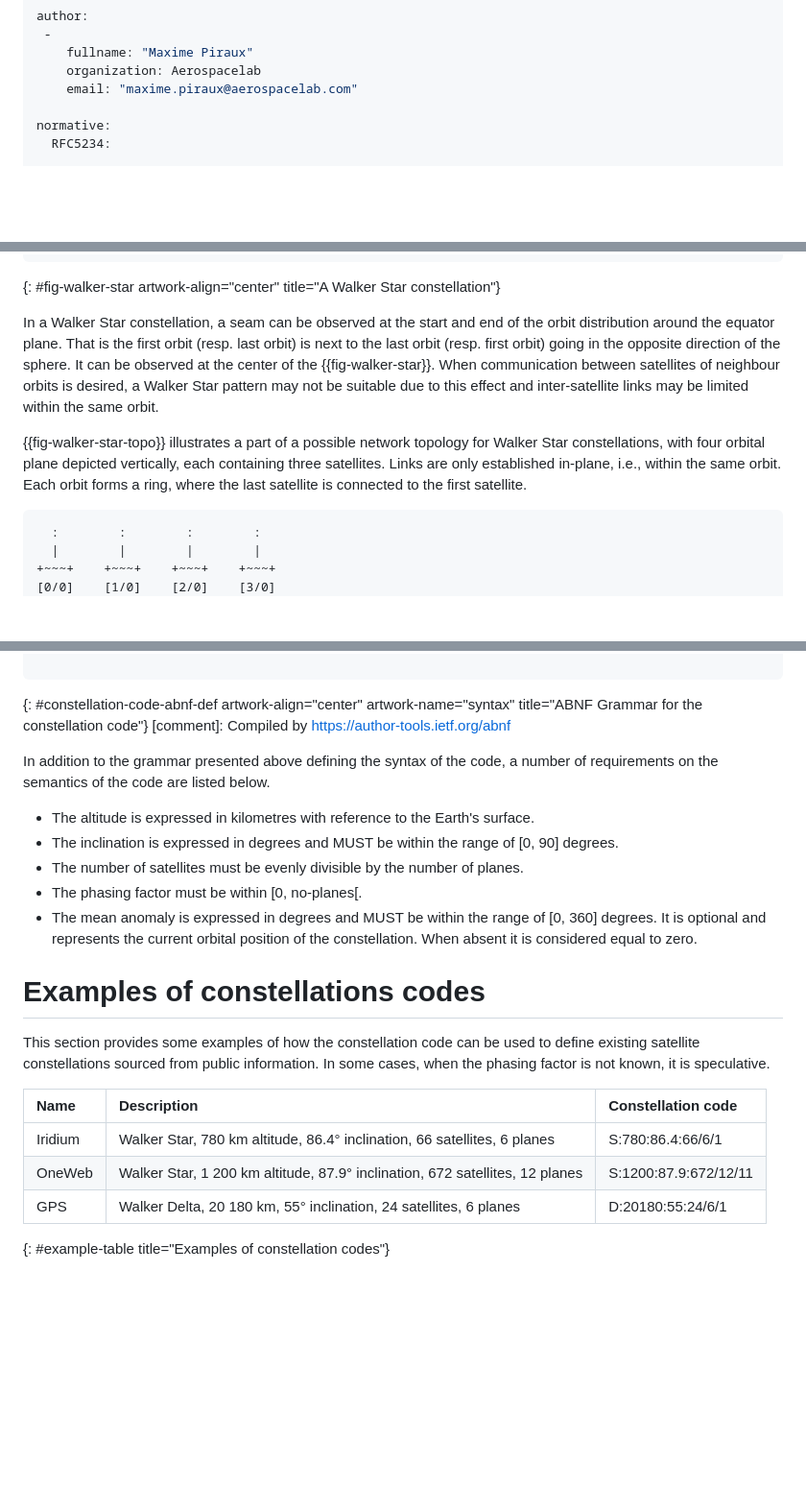
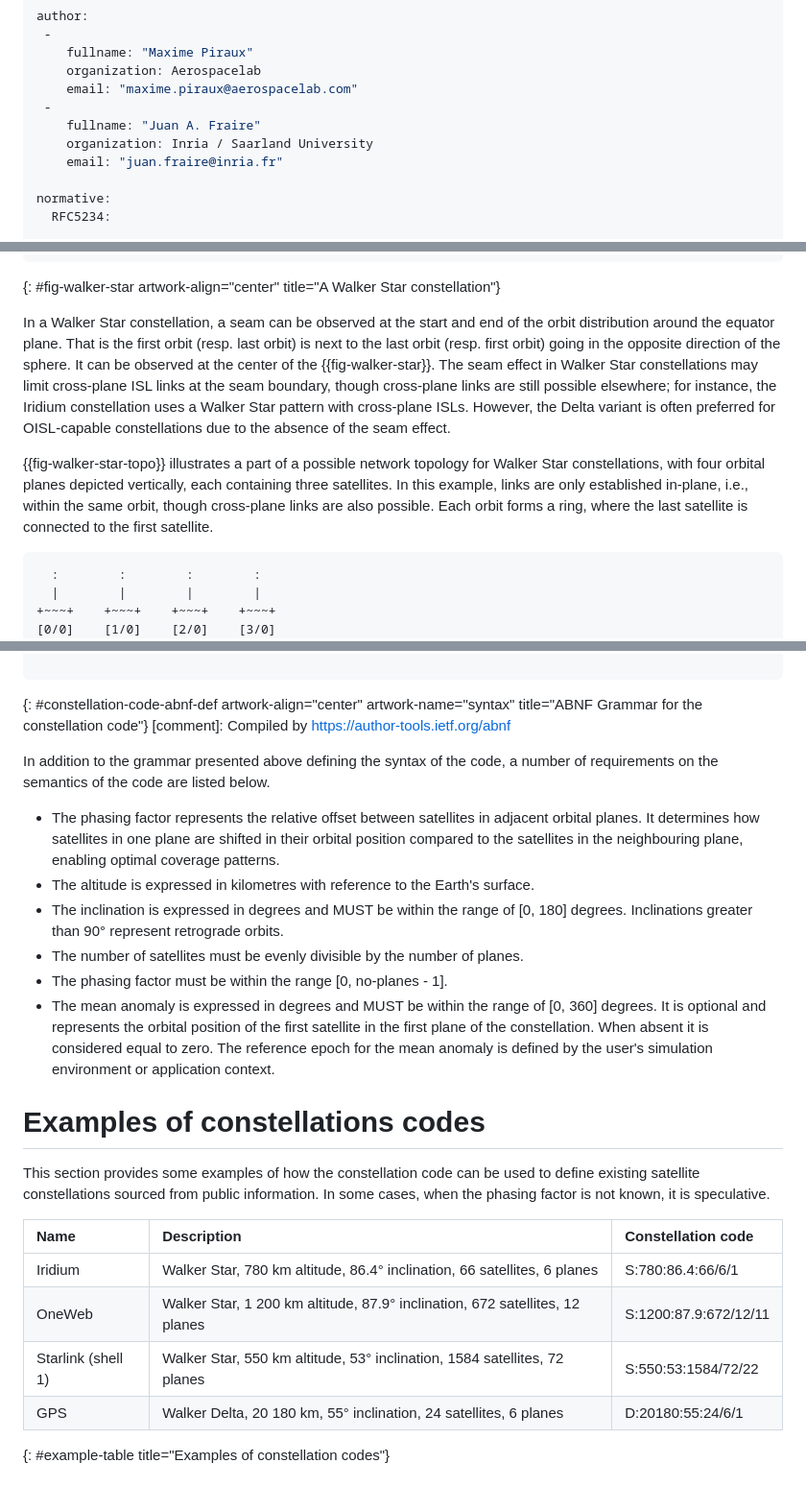
Before and after one commit to mpiraux/draft-piraux-space-constellation-code, a Markdown page: draft-piraux-space-constellation-code.md, 3 parts joined by grey strips. Shown at 96% size. Drawn GitHub-style; blank space fills up the shorter version.

Commit message:
Clarifications, improvements, and new co-author
- Explain circular orbits restriction in introduction: Added paragraph
  explaining circular orbit restriction and mentioning Molniya/Flower
  constellations as future scope
- Clarify inclination ranges are typical not prescriptive: Updated both
  Walker Star and Walker Delta sections to clarify these are typical
  ranges, not geometric constraints
- Fix misleading "links only in-plane" statement for Walker Star:
  Rewrote to explain seam effect limits cross-plane links but doesn't
  prevent them (citing Iridium as example), noted Delta is preferred
  for OISL
- Allow retrograde orbits [0, 180]: Changed range from [0, 90] to
  [0, 180] with explanation that >90° represents retrograde orbits
- Clarify mean anomaly definition and epoch: Clarified it refers to
  first satellite in first plane, and epoch is defined by user's
  simulation environment
- Define phasing-factor before grammar semantics list: Added explanatory
  text for the phasing factor parameter
- Add Starlink example to Table 1: Added S:550:53:1584/72/22 for
  Starlink shell 1
- Fixed typo: "foreseed" → "foreseen"
- Fixed grammar: "four orbital plane" → "four orbital planes"
- Fixed interval notation: [0, no-planes[ → [0, no-planes - 1] for
  consistency with other ranges
- Added Juan A. Fraire as co-author to collaborate on link code and
  Flower constellation extensions

```diff
--- a/draft-piraux-space-constellation-code.md
+++ b/draft-piraux-space-constellation-code.md
@@ -24,6 +24,10 @@ author:
     fullname: "Maxime Piraux"
     organization: Aerospacelab
     email: "maxime.piraux@aerospacelab.com"
+ -
+    fullname: "Juan A. Fraire"
+    organization: Inria / Saarland University
+    email: "juan.fraire@inria.fr"
 
 normative:
   RFC5234:
@@ -102,9 +108,9 @@ Over the south and north poles, all orbits are crossing paths before going over
 ~~~~
 {: #fig-walker-star artwork-align="center" title="A Walker Star constellation"}
 
-In a Walker Star constellation, a seam can be observed at the start and end of the orbit distribution around the equator plane. That is the first orbit (resp. last orbit) is next to the last orbit (resp. first orbit) going in the opposite direction of the sphere. It can be observed at the center of the {{fig-walker-star}}. When communication between satellites of neighbour orbits is desired, a Walker Star pattern may not be suitable due to this effect and inter-satellite links may be limited within the same orbit.
+In a Walker Star constellation, a seam can be observed at the start and end of the orbit distribution around the equator plane. That is the first orbit (resp. last orbit) is next to the last orbit (resp. first orbit) going in the opposite direction of the sphere. It can be observed at the center of the {{fig-walker-star}}. The seam effect in Walker Star constellations may limit cross-plane ISL links at the seam boundary, though cross-plane links are still possible elsewhere; for instance, the Iridium constellation uses a Walker Star pattern with cross-plane ISLs. However, the Delta variant is often preferred for OISL-capable constellations due to the absence of the seam effect.
 
-{{fig-walker-star-topo}} illustrates a part of a possible network topology for Walker Star constellations, with four orbital plane depicted vertically, each containing three satellites. Links are only established in-plane, i.e., within the same orbit. Each orbit forms a ring, where the last satellite is connected to the first satellite.
+{{fig-walker-star-topo}} illustrates a part of a possible network topology for Walker Star constellations, with four orbital planes depicted vertically, each containing three satellites. In this example, links are only established in-plane, i.e., within the same orbit, though cross-plane links are also possible. Each orbit forms a ring, where the last satellite is connected to the first satellite.
 
 ~~~~
   :        :        :        :
@@ -201,11 +205,12 @@ DIGIT = %x30-39
 
 In addition to the grammar presented above defining the syntax of the code, a number of requirements on the semantics of the code are listed below.
 
+- The phasing factor represents the relative offset between satellites in adjacent orbital planes. It determines how satellites in one plane are shifted in their orbital position compared to the satellites in the neighbouring plane, enabling optimal coverage patterns.
 - The altitude is expressed in kilometres with reference to the Earth's surface.
-- The inclination is expressed in degrees and MUST be within the range of \[0, 90\] degrees.
+- The inclination is expressed in degrees and MUST be within the range of \[0, 180\] degrees. Inclinations greater than 90° represent retrograde orbits.
 - The number of satellites must be evenly divisible by the number of planes.
-- The phasing factor must be within [0, no-planes[.
-- The mean anomaly is expressed in degrees and MUST be within the range of \[0, 360\] degrees. It is optional and represents the current orbital position of the constellation. When absent it is considered equal to zero.
+- The phasing factor must be within the range \[0, no-planes - 1\].
+- The mean anomaly is expressed in degrees and MUST be within the range of \[0, 360\] degrees. It is optional and represents the orbital position of the first satellite in the first plane of the constellation. When absent it is considered equal to zero. The reference epoch for the mean anomaly is defined by the user's simulation environment or application context.
 
 # Examples of constellations codes
 
@@ -215,6 +220,7 @@ This section provides some examples of how the constellation code can be used to
  |:-----|:------------|:-------------------|
  | Iridium | Walker Star, 780 km altitude, 86.4° inclination, 66 satellites, 6 planes | S:780:86.4:66/6/1 |
  | OneWeb | Walker Star, 1 200 km altitude, 87.9° inclination, 672 satellites, 12 planes | S:1200:87.9:672/12/11 |
+ | Starlink (shell 1) | Walker Star, 550 km altitude, 53° inclination, 1584 satellites, 72 planes | S:550:53:1584/72/22 |
  | GPS | Walker Delta, 20 180 km, 55° inclination, 24 satellites, 6 planes | D:20180:55:24/6/1 |
 {: #example-table title="Examples of constellation codes"}
 
```
Also changed, not shown: other parts of draft-piraux-space-constellation-code.md (+6 -6 lines).
